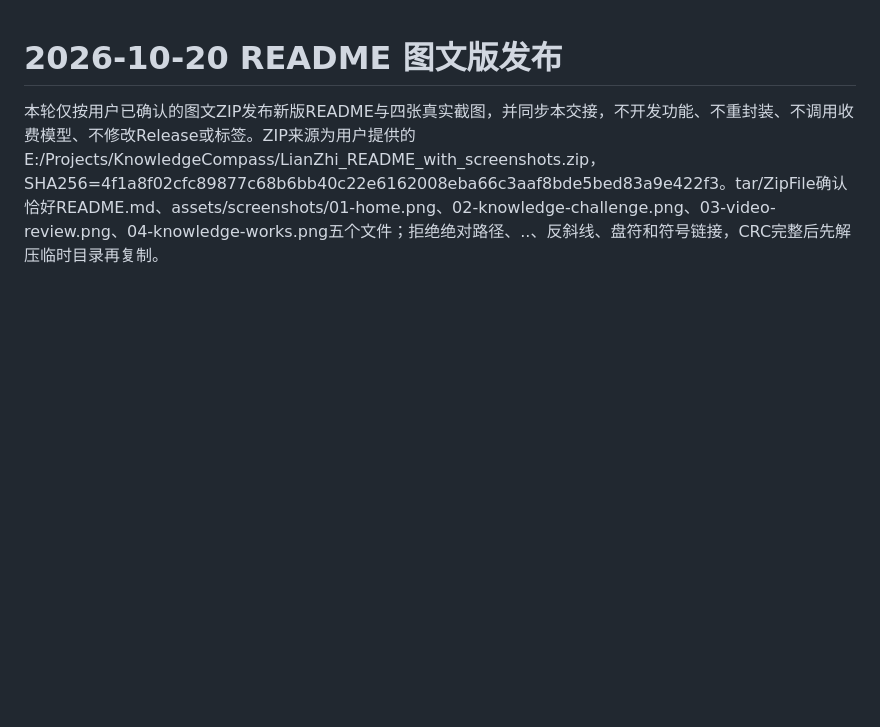
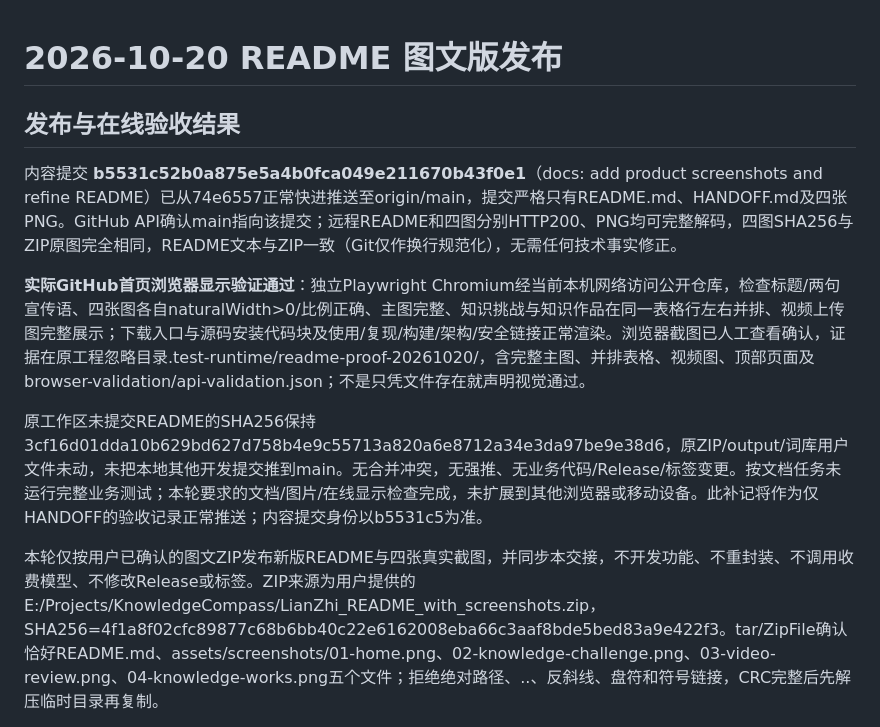
Before and after one commit to nottobeshy/LianZhi, a Markdown page: HANDOFF.md, the part around the change. GitHub-like rendering; blank space fills up the shorter version.

Commit message:
docs: record GitHub README screenshot publication checks

```diff
--- a/HANDOFF.md
+++ b/HANDOFF.md
@@ -1,4 +1,12 @@
 # 2026-10-20 README 图文版发布
+
+## 发布与在线验收结果
+
+内容提交 **b5531c52b0a875e5a4b0fca049e211670b43f0e1**（docs: add product screenshots and refine README）已从74e6557正常快进推送至origin/main，提交严格只有README.md、HANDOFF.md及四张PNG。GitHub API确认main指向该提交；远程README和四图分别HTTP200、PNG均可完整解码，四图SHA256与ZIP原图完全相同，README文本与ZIP一致（Git仅作换行规范化），无需任何技术事实修正。
+
+**实际GitHub首页浏览器显示验证通过**：独立Playwright Chromium经当前本机网络访问公开仓库，检查标题/两句宣传语、四张图各自naturalWidth>0/比例正确、主图完整、知识挑战与知识作品在同一表格行左右并排、视频上传图完整展示；下载入口与源码安装代码块及使用/复现/构建/架构/安全链接正常渲染。浏览器截图已人工查看确认，证据在原工程忽略目录.test-runtime/readme-proof-20261020/，含完整主图、并排表格、视频图、顶部页面及browser-validation/api-validation.json；不是只凭文件存在就声明视觉通过。
+
+原工作区未提交README的SHA256保持3cf16d01dda10b629bd627d758b4e9c55713a820a6e8712a34e3da97be9e38d6，原ZIP/output/词库用户文件未动，未把本地其他开发提交推到main。无合并冲突，无强推、无业务代码/Release/标签变更。按文档任务未运行完整业务测试；本轮要求的文档/图片/在线显示检查完成，未扩展到其他浏览器或移动设备。此补记将作为仅HANDOFF的验收记录正常推送；内容提交身份以b5531c5为准。
 
 本轮仅按用户已确认的图文ZIP发布新版README与四张真实截图，并同步本交接，不开发功能、不重封装、不调用收费模型、不修改Release或标签。ZIP来源为用户提供的E:/Projects/KnowledgeCompass/LianZhi_README_with_screenshots.zip，SHA256=4f1a8f02cfc89877c68b6bb40c22e6162008eba66c3aaf8bde5bed83a9e422f3。tar/ZipFile确认恰好README.md、assets/screenshots/01-home.png、02-knowledge-challenge.png、03-video-review.png、04-knowledge-works.png五个文件；拒绝绝对路径、..、反斜线、盘符和符号链接，CRC完整后先解压临时目录再复制。
 
```
